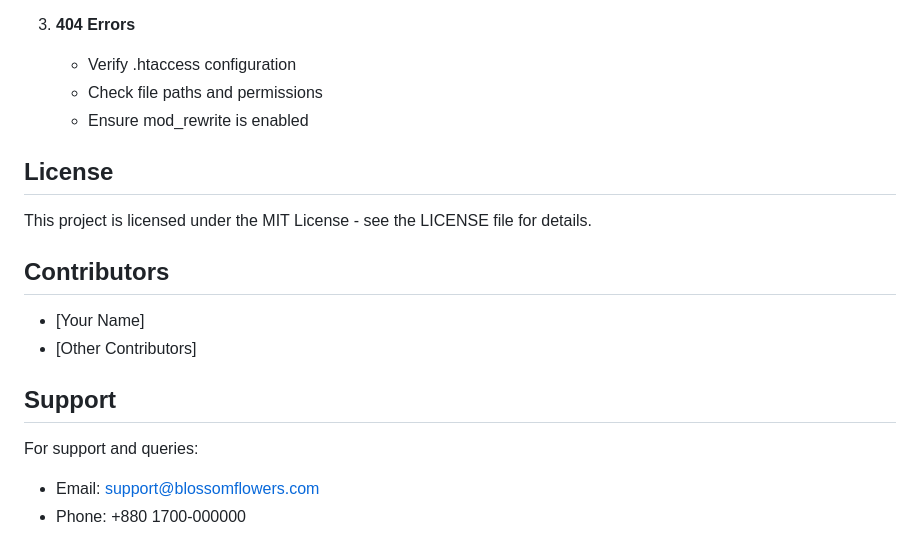
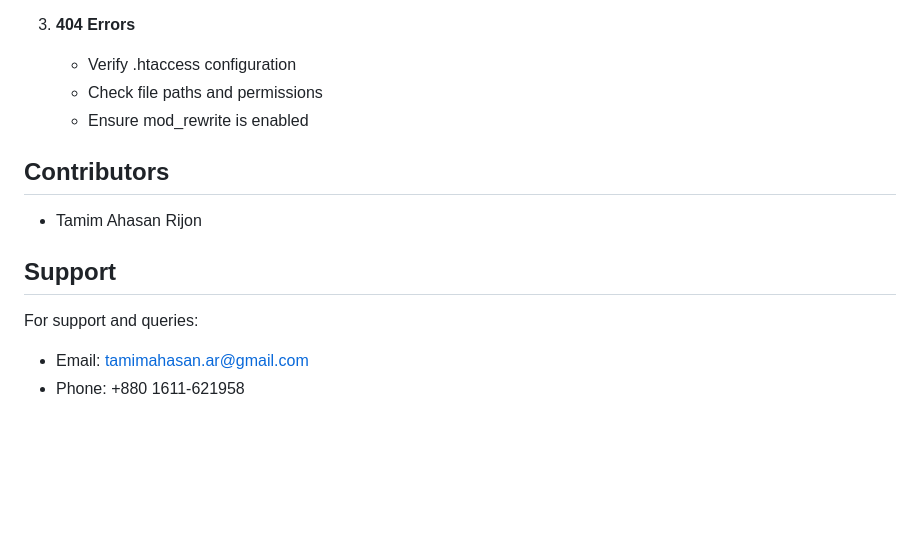
Before and after one commit to tamim-ar/blossom, a Markdown page: README.md, the part around the change. Rendered like a GitHub page; blank space fills up the shorter version.

Commit message:
Update README.md with contributor and support contact information

```diff
--- a/README.md
+++ b/README.md
@@ -145,17 +145,12 @@ blossom-flower-shop/
    - Check file paths and permissions
    - Ensure mod_rewrite is enabled
 
-## License
-
-This project is licensed under the MIT License - see the LICENSE file for details.
-
 ## Contributors
 
-- [Your Name]
-- [Other Contributors]
+- Tamim Ahasan Rijon
 
 ## Support
 
 For support and queries:
-- Email: support@blossomflowers.com
-- Phone: +880 1700-000000
+- Email: tamimahasan.ar@gmail.com
+- Phone: +880 1611-621958
```
